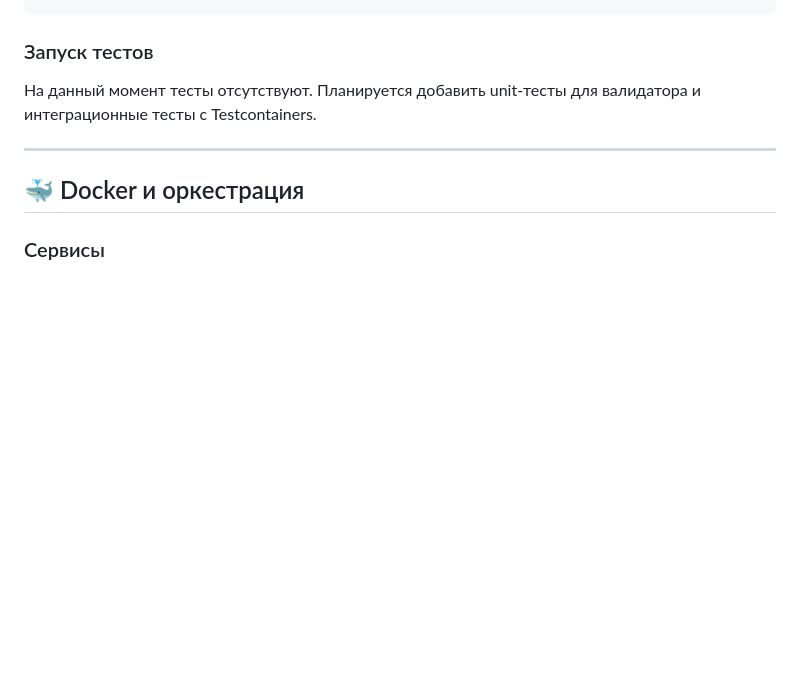
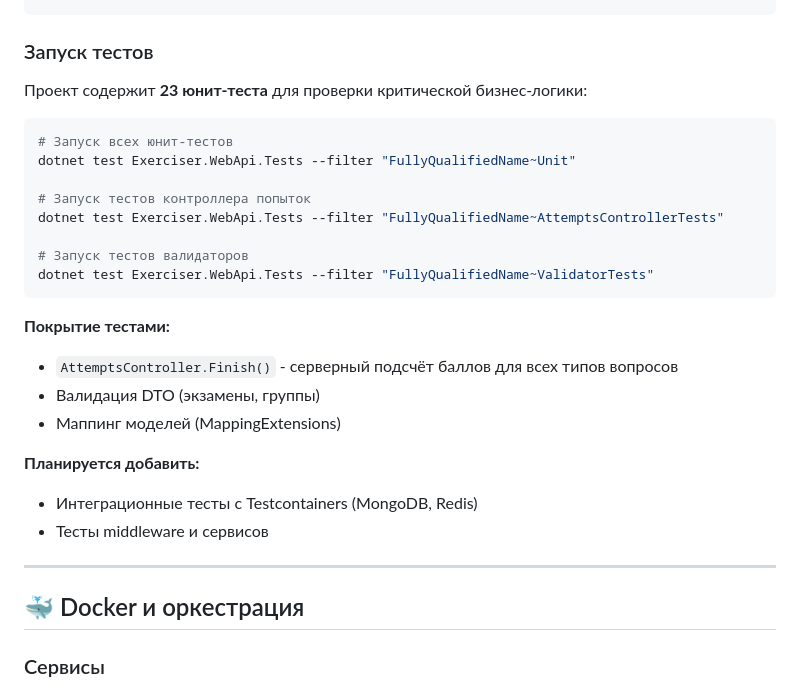
Before and after one commit to itedu-tool/exerciser, a Markdown page: README.md, the part around one of its changes. Drawn GitHub-style; blank space fills up the shorter version.

````diff
--- a/README.md
+++ b/README.md
@@ -215,9 +215,27 @@ npm run format
 
 ### Запуск тестов
 
-На данный момент тесты отсутствуют. Планируется добавить unit-тесты для валидатора и интеграционные тесты с
-Testcontainers.
+Проект содержит **23 юнит-теста** для проверки критической бизнес-логики:
 
+```bash
+# Запуск всех юнит-тестов
+dotnet test Exerciser.WebApi.Tests --filter "FullyQualifiedName~Unit"
+
+# Запуск тестов контроллера попыток
+dotnet test Exerciser.WebApi.Tests --filter "FullyQualifiedName~AttemptsControllerTests"
+
+# Запуск тестов валидаторов
+dotnet test Exerciser.WebApi.Tests --filter "FullyQualifiedName~ValidatorTests"
+```
+
+**Покрытие тестами:**
+- `AttemptsController.Finish()` - серверный подсчёт баллов для всех типов вопросов
+- Валидация DTO (экзамены, группы)
+- Маппинг моделей (MappingExtensions)
+
+**Планируется добавить:**
+- Интеграционные тесты с Testcontainers (MongoDB, Redis)
+- Тесты middleware и сервисов
 ---
 
 ## 🐳 Docker и оркестрация
````
Also changed, not shown: other parts of README.md (+1 -1 lines), docs/API_EXAMPLES.md (+35 -10 lines).
